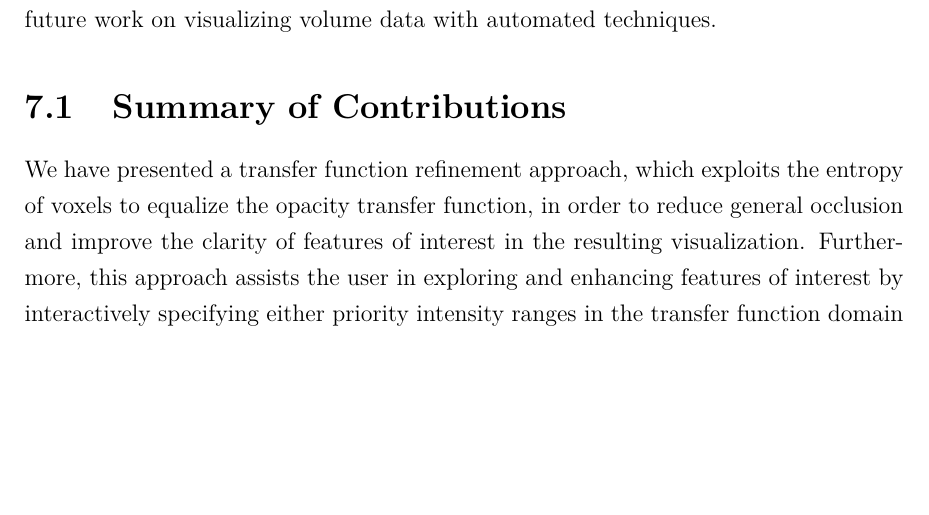
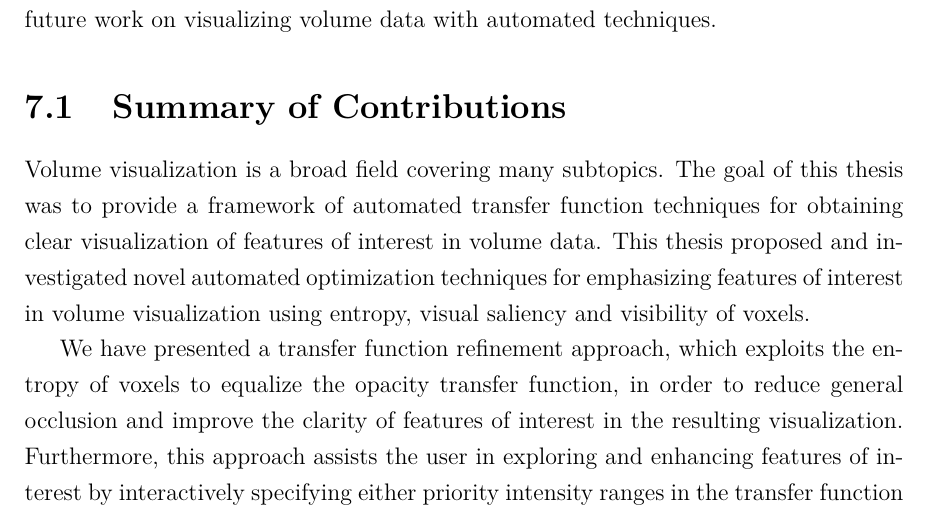
Before and after one commit to luosz/phd-thesis, a LaTeX thesis (thesis/thesis.tex, which reads thesis/chapter7.tex): part of page 114 of 144, cut so that both start at the same text, the shorter picture padded with empty space. Compiled offline with pdfLaTeX.

Commit message:
add summary in conclusion

```diff
--- a/thesis/chapter7.tex
+++ b/thesis/chapter7.tex
@@ -3,6 +3,8 @@
 This chapter provides an overview of the contributions of this thesis and directions for future work on visualizing volume data with automated techniques.
 
 \section{Summary of Contributions}
+Volume visualization is a broad field covering many subtopics. The goal of this thesis was to provide a framework of automated transfer function techniques for obtaining clear visualization of features of interest in volume data. This thesis proposed and investigated novel automated optimization techniques for emphasizing features of interest in volume visualization using entropy, visual saliency and visibility of voxels.
+
 We have presented a transfer function refinement approach, which exploits the entropy of voxels to equalize the opacity transfer function, in order to reduce general occlusion and improve the clarity of features of interest in the resulting visualization.
 Furthermore, this approach assists the user in exploring and enhancing features of interest by interactively specifying either priority intensity ranges in the transfer function domain or regions of interests in the resulting visualization.
 Our approach is different from Ruiz et al. \cite{ruiz_automatic_2011}, where the transfer function is adjusted towards a user-defined target distribution by minimizing the informational divergence between the transfer function and the user-defined target distribution.
```
